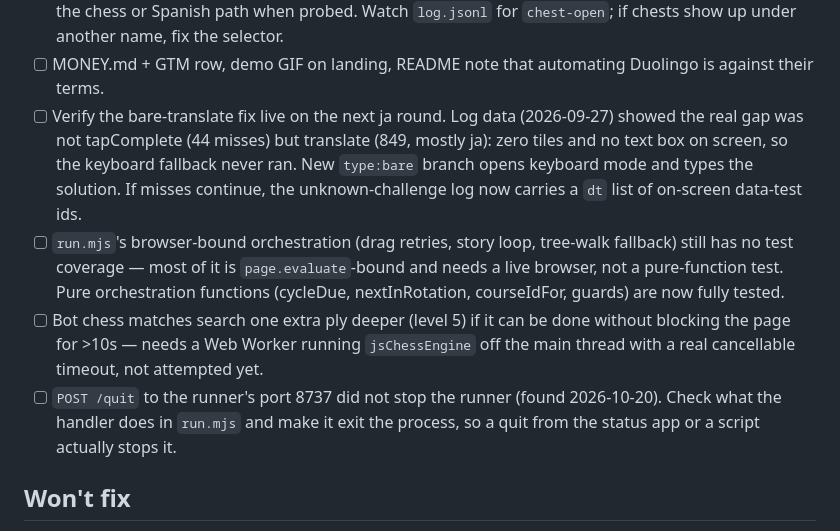
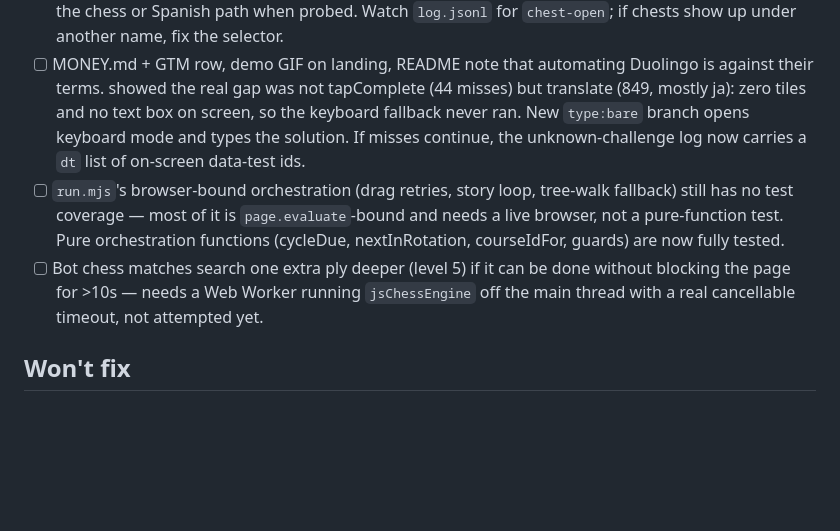
Before and after one commit to nulljosh/duke, a Markdown page: roadmap.md, the part around the change. Rendered like a GitHub page; blank space fills up the shorter version.

Commit message:
Roadmap: quit fix shipped (e4601fd); bare-translate fix already verified in the 2026-10-02 logs
Co-Authored-By: Claude Opus 5.5 <noreply@anthropic.com>
Claude-Session: https://claude.ai/code/session_015joN7v6j6TpcW2vEZfrxcK

```diff
--- a/roadmap.md
+++ b/roadmap.md
@@ -108,7 +108,6 @@ Later or never: reflex platformers (Super Meat Boy, Cuphead, Hotline Miami, Geom
 - [ ] Gift sender (2026-10-05): clicks `SEND GIFT` on `/quests`. No friends quest was active when built, so the label is unverified. When one starts, check `log.jsonl` for `gift-sent`; if absent, read the button list in `quest-visit` and fix `GIFT_RE`.
 - [ ] Chest opener (2026-10-05): matches `[data-test*="chest"]` on `/learn`, but no chest nodes were on the chess or Spanish path when probed. Watch `log.jsonl` for `chest-open`; if chests show up under another name, fix the selector.
 - [ ] MONEY.md + GTM row, demo GIF on landing, README note that automating Duolingo is against their terms.
-- [ ] Verify the bare-translate fix live on the next ja round. Log data (2026-09-27)
   showed the real gap was not tapComplete (44 misses) but translate (849, mostly ja):
   zero tiles and no text box on screen, so the keyboard fallback never ran. New
   `type:bare` branch opens keyboard mode and types the solution. If misses continue,
@@ -122,7 +121,6 @@ Later or never: reflex platformers (Super Meat Boy, Cuphead, Hotline Miami, Geom
   done without blocking the page for >10s — needs a Web Worker running
   `jsChessEngine` off the main thread with a real cancellable timeout, not
   attempted yet.
-- [ ] `POST /quit` to the runner's port 8737 did not stop the runner (found 2026-10-20). Check what the handler does in `run.mjs` and make it exit the process, so a quit from the status app or a script actually stops it.
 
 ## Won't fix
 - Music track: not a solver gap. Verified live (2026-09-10) — this account's
```
